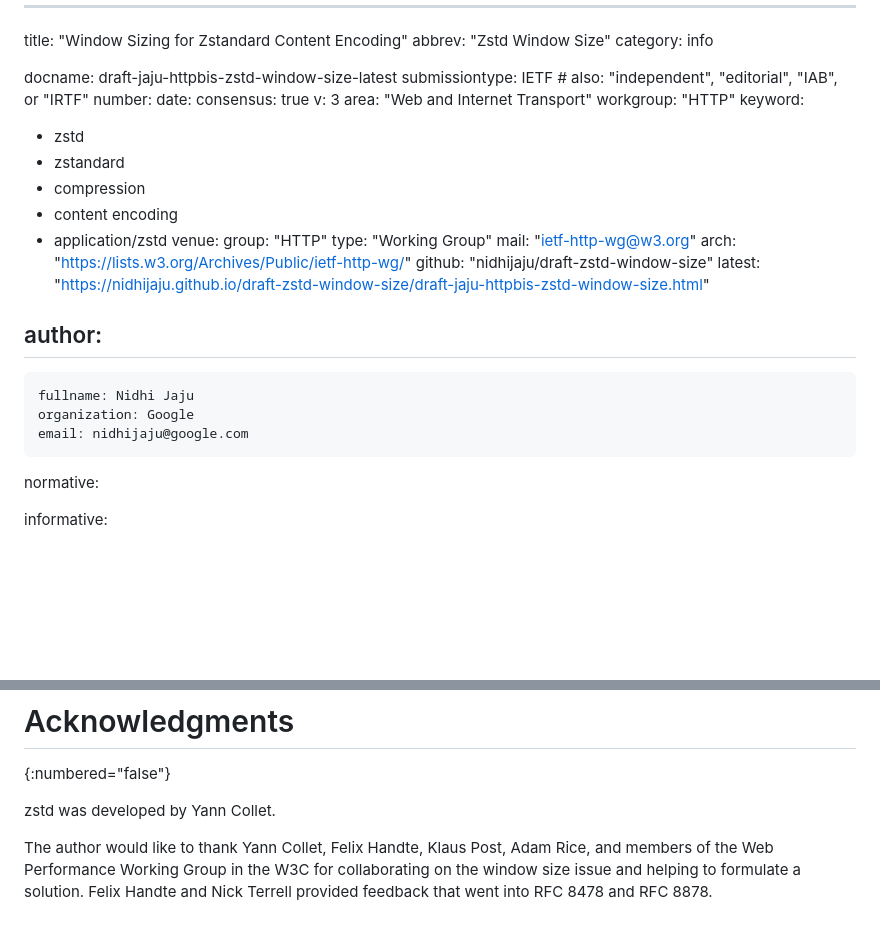
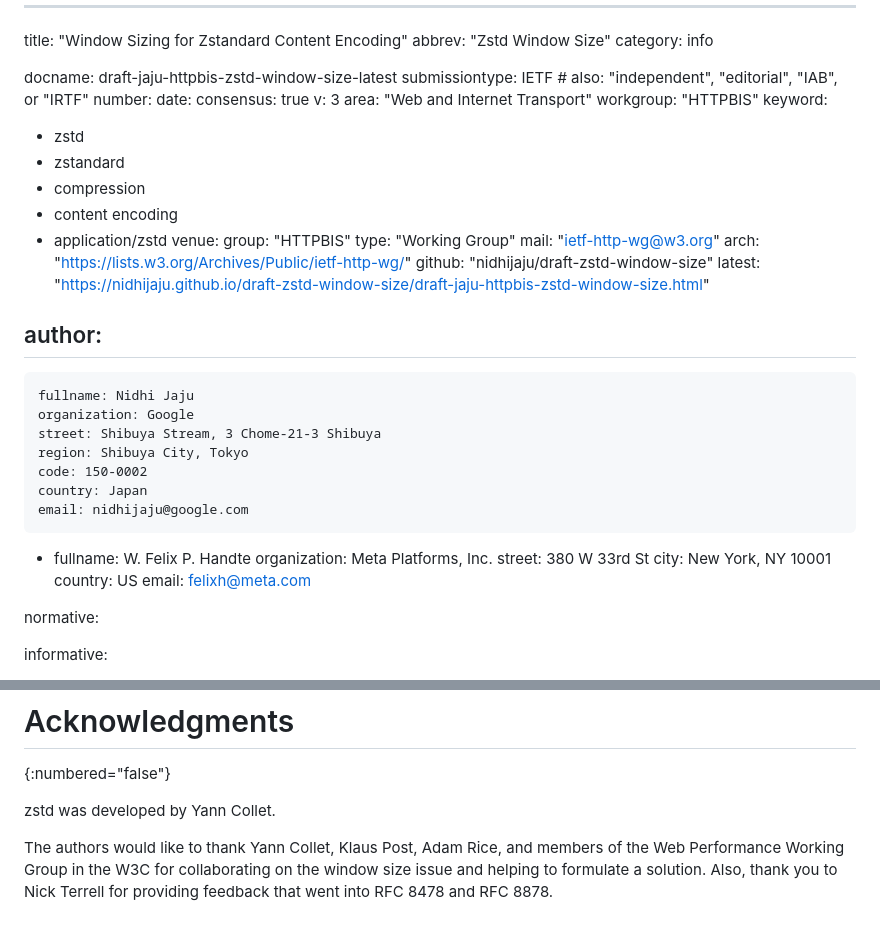
Before and after one commit to nidhijaju/draft-zstd-window-size, a Markdown page: draft-jaju-httpbis-zstd-window-size.md, 2 parts joined by grey strips. GitHub-like rendering; blank space fills up the shorter version.

Commit message:
add felix as an author

```diff
--- a/draft-jaju-httpbis-zstd-window-size.md
+++ b/draft-jaju-httpbis-zstd-window-size.md
@@ -10,7 +10,7 @@ date:
 consensus: true
 v: 3
 area: "Web and Internet Transport"
-workgroup: "HTTP"
+workgroup: "HTTPBIS"
 keyword:
  - zstd
  - zstandard
@@ -18,7 +18,7 @@ keyword:
  - content encoding
  - application/zstd
 venue:
-  group: "HTTP"
+  group: "HTTPBIS"
   type: "Working Group"
   mail: "ietf-http-wg@w3.org"
   arch: "https://lists.w3.org/Archives/Public/ietf-http-wg/"
@@ -29,7 +29,18 @@ author:
  -
     fullname: Nidhi Jaju
     organization: Google
+    street: Shibuya Stream, 3 Chome-21-3 Shibuya
+    region: Shibuya City, Tokyo
+    code: 150-0002
+    country: Japan
     email: nidhijaju@google.com
+ -
+    fullname: W. Felix P. Handte
+    organization: Meta Platforms, Inc.
+    street: 380 W 33rd St
+    city: New York, NY 10001
+    country: US
+    email: felixh@meta.com
 
 normative:
 
@@ -135,7 +146,7 @@ Reference:
 
 zstd was developed by Yann Collet.
 
-The author would like to thank Yann Collet, Felix Handte, Klaus Post, Adam Rice,
-and members of the Web Performance Working Group in the W3C for collaborating
-on the window size issue and helping to formulate a solution. Felix Handte
-and Nick Terrell provided feedback that went into RFC 8478 and RFC 8878.
+The authors would like to thank Yann Collet, Klaus Post, Adam Rice, and members
+of the Web Performance Working Group in the W3C for collaborating on the window
+size issue and helping to formulate a solution. Also, thank you to Nick Terrell
+for providing feedback that went into RFC 8478 and RFC 8878.
```
